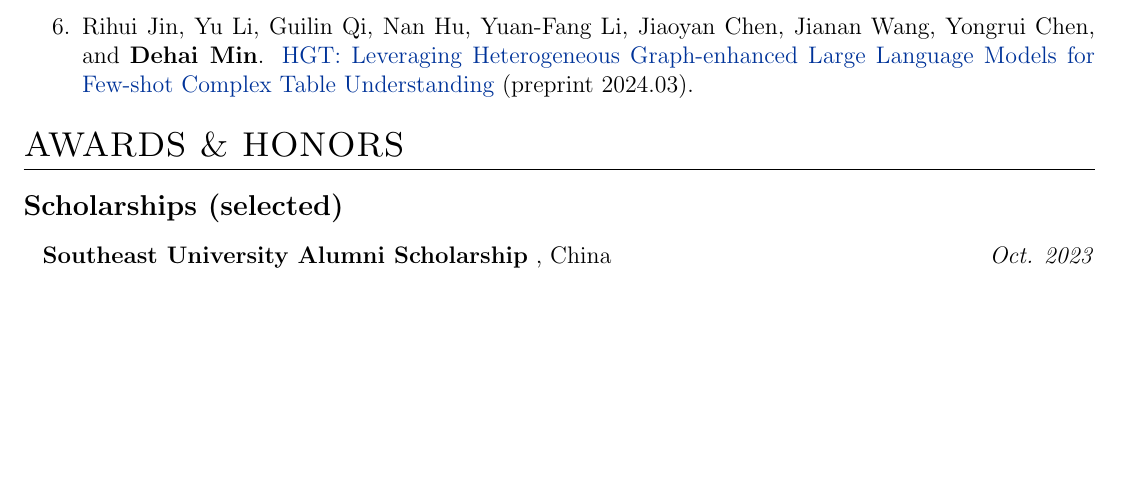
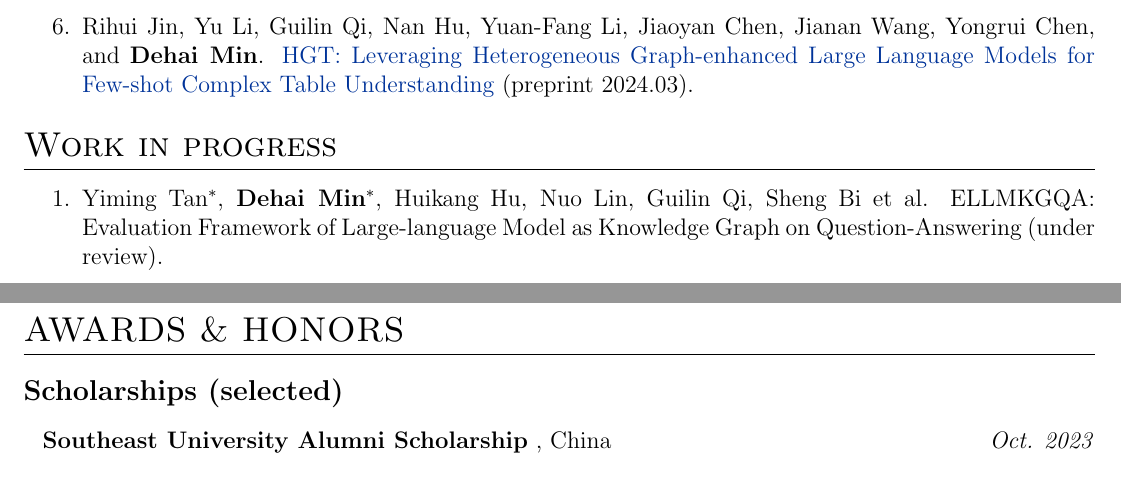
Before and after one commit to ZhishanQ/DehaiMin_CV1, a LaTeX CV (cv.tex): part of page 1 of 2 before the commit and two parts of pages 1 and 2 of 2 after it, the two joined at a grey line, cut so that both start at the same text, the shorter picture padded with empty space. Compiled offline with pdfLaTeX.

Commit message:
Update cv.tex

```diff
--- a/cv.tex
+++ b/cv.tex
@@ -228,6 +228,14 @@ Natural Language Processing, Large Language Models, Knowledge Graphs, Question-A
 \item Rihui Jin, Yu Li, Guilin Qi, Nan Hu, Yuan-Fang Li, Jiaoyan Chen, Jianan Wang, Yongrui Chen, and \textbf{Dehai Min}. \href{https://arxiv.org/abs/2403.19723}{HGT: Leveraging Heterogeneous Graph-enhanced Large Language Models for Few-shot Complex Table Understanding} (preprint 2024.03).
 \end{enumerate}
 
+\section{Work in progress}
+
+\begin{enumerate}
+
+\item Yiming Tan$^*$, \textbf{Dehai Min}$^*$, Huikang Hu, Nuo Lin, Guilin Qi, Sheng Bi et al. ELLMKGQA: Evaluation Framework of Large-language Model as Knowledge Graph on
+Question-Answering (under review).
+
+\end{enumerate}
 
 % \begin{refsection}[citations.bib]
 % \nocite{*}
```
